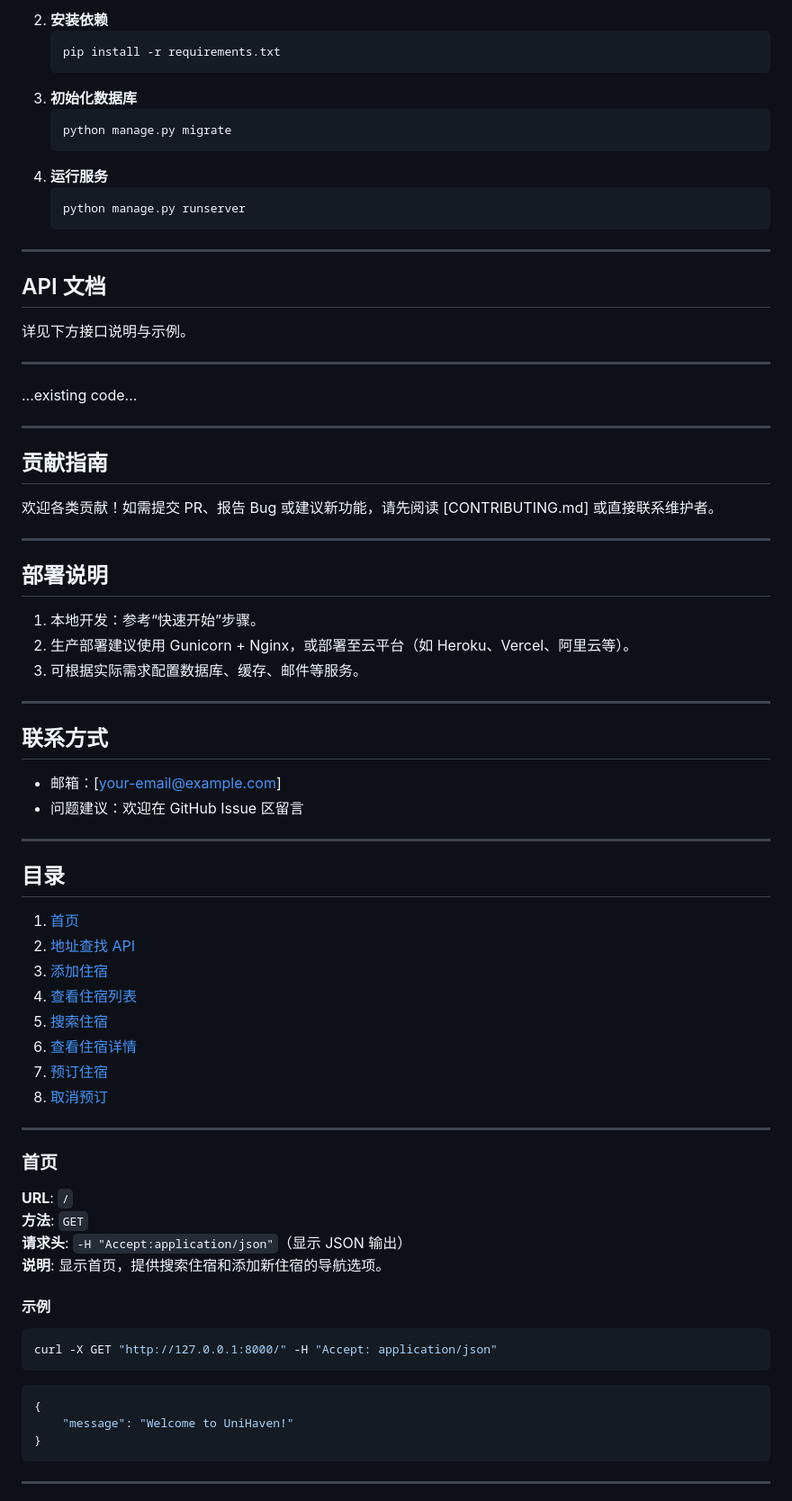
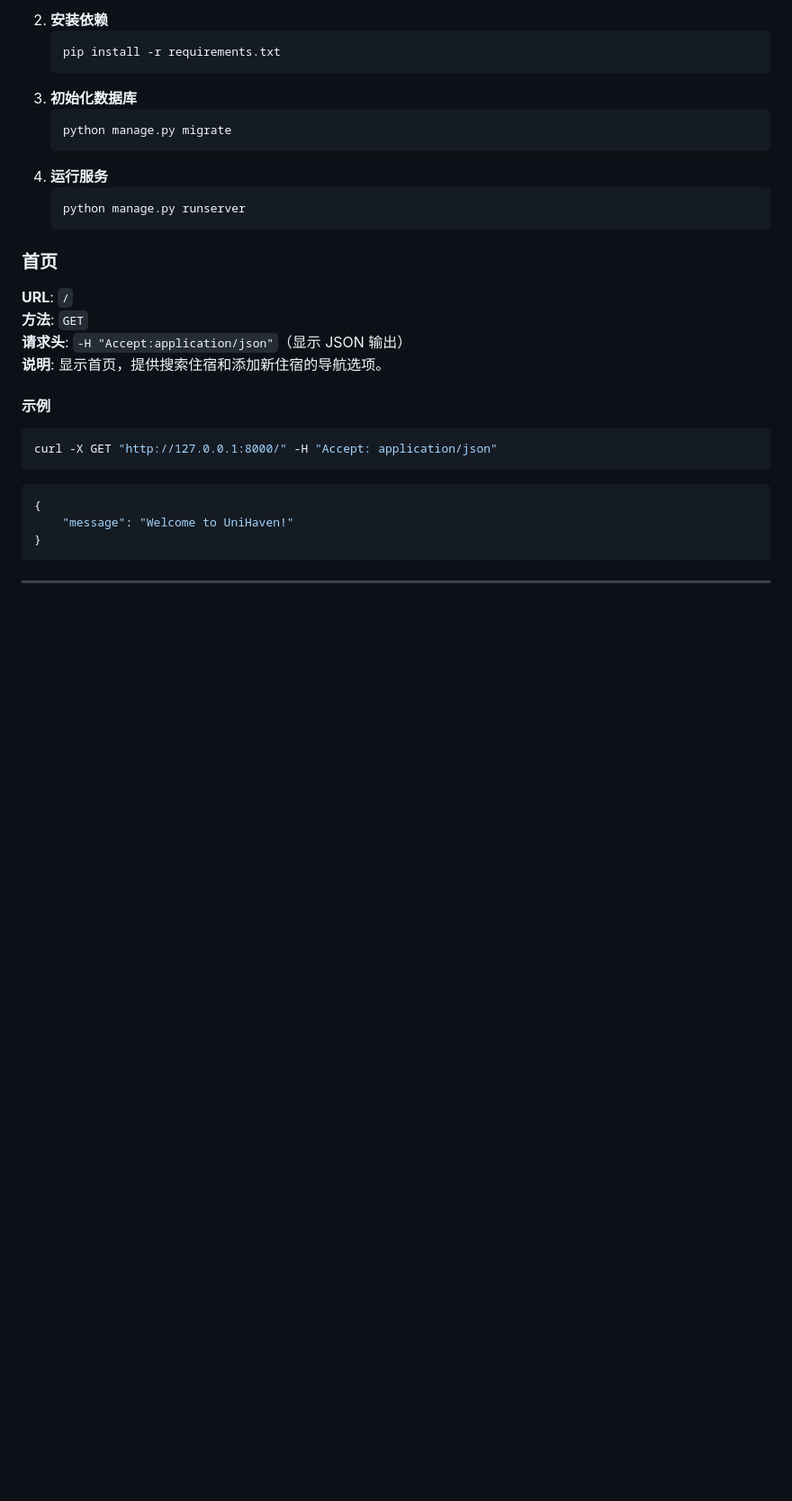
Before and after one commit to GuiyinTIAN/UniHaven, a Markdown page: README_CN.md, the part around one of its changes. Shown at 90% size. Drawn GitHub-style; blank space fills up the shorter version.

````diff
--- a/README_CN.md
+++ b/README_CN.md
@@ -66,50 +75,7 @@
     python manage.py runserver
     ```
 
----
 
-## API 文档
-
-详见下方接口说明与示例。
-
----
-
-...existing code...
-
----
-
-## 贡献指南
-
-欢迎各类贡献！如需提交 PR、报告 Bug 或建议新功能，请先阅读 [CONTRIBUTING.md] 或直接联系维护者。
-
----
-
-## 部署说明
-
-1. 本地开发：参考“快速开始”步骤。
-2. 生产部署建议使用 Gunicorn + Nginx，或部署至云平台（如 Heroku、Vercel、阿里云等）。
-3. 可根据实际需求配置数据库、缓存、邮件等服务。
-
----
-
-## 联系方式
-
-- 邮箱：[your-email@example.com]
-- 问题建议：欢迎在 GitHub Issue 区留言
-
----
-
-## 目录
-1. [首页](#首页)
-2. [地址查找 API](#地址查找-api)
-3. [添加住宿](#添加住宿)
-4. [查看住宿列表](#查看住宿列表)
-5. [搜索住宿](#搜索住宿)
-6. [查看住宿详情](#查看住宿详情)
-7. [预订住宿](#预订住宿)
-8. [取消预订](#取消预订)
-
----
 
 ### 首页
 
````
Also changed, not shown: other parts of README_CN.md (+15 -6 lines), README.md (+29 -49 lines).
